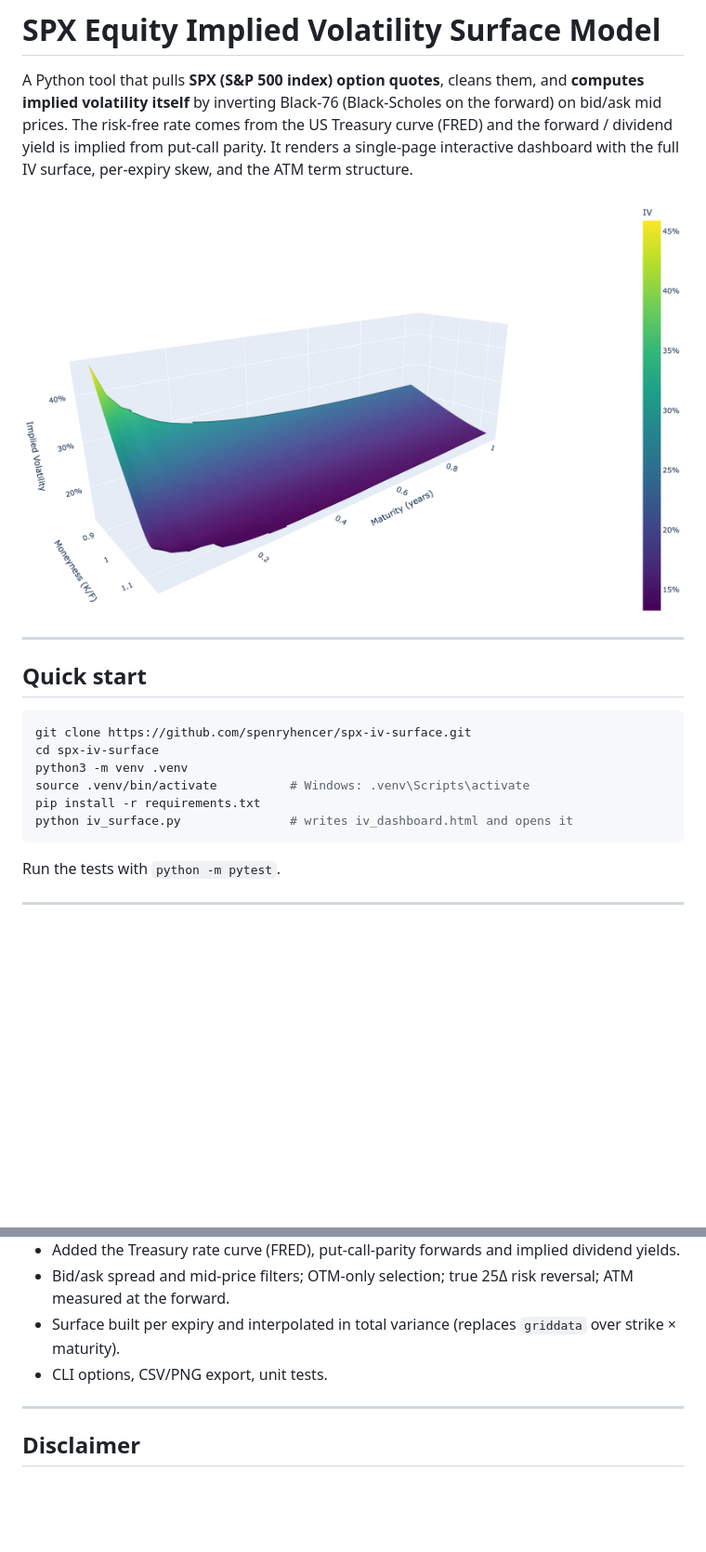
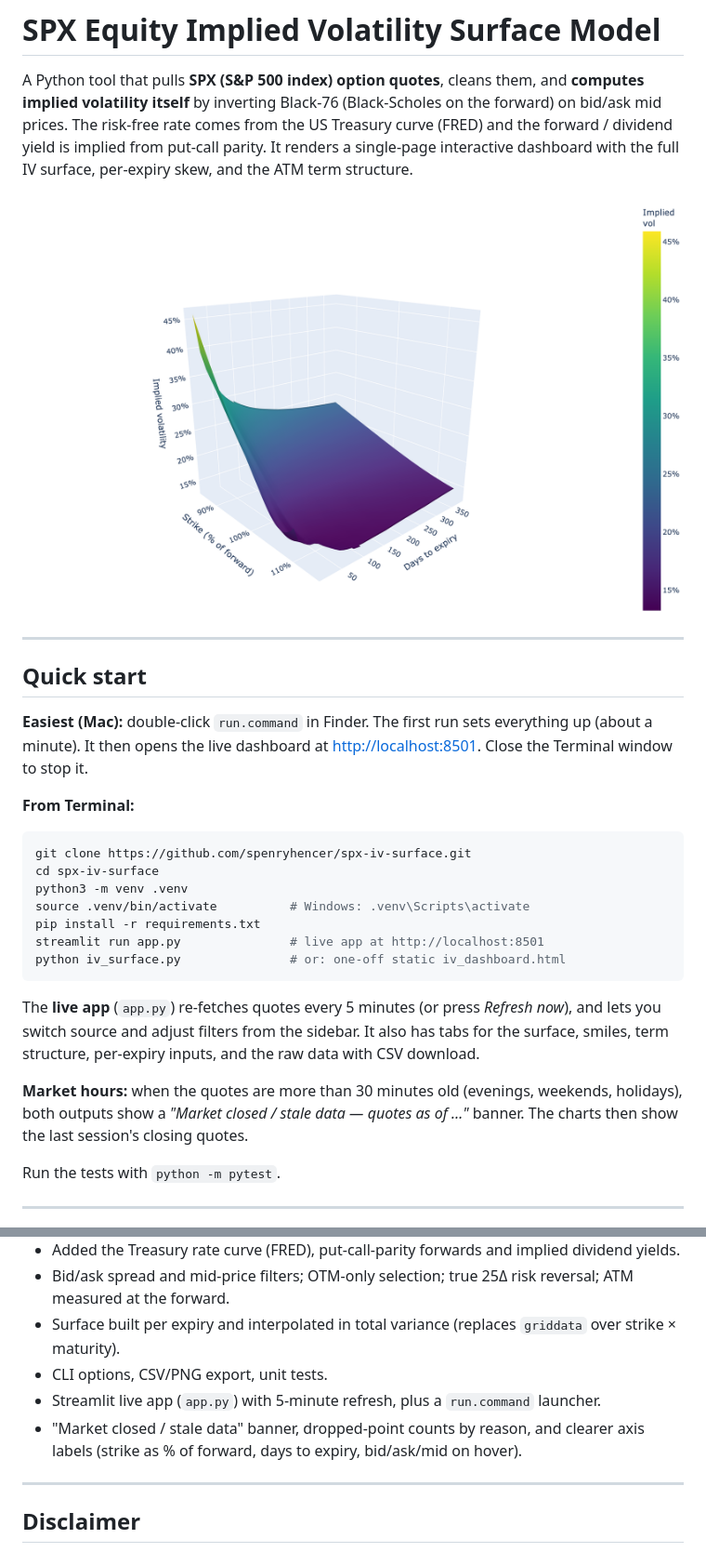
Before and after one commit to spenryhencer/spx-iv-surface, a Markdown page: README.md, 2 parts joined by grey strips. Shown at 93% size. Rendered like a GitHub page; pictures changed too: docs/surface.png; blank space fills up the shorter version.

````diff
--- a/README.md
+++ b/README.md
@@ -8,14 +8,23 @@ A Python tool that pulls **SPX (S&P 500 index) option quotes**, cleans them, and
 
 ## Quick start
 
+**Easiest (Mac):** double-click `run.command` in Finder. The first run sets everything up (about a minute). It then opens the live dashboard at <http://localhost:8501>. Close the Terminal window to stop it.
+
+**From Terminal:**
+
 ```bash
 git clone https://github.com/spenryhencer/spx-iv-surface.git
 cd spx-iv-surface
 python3 -m venv .venv
 source .venv/bin/activate          # Windows: .venv\Scripts\activate
 pip install -r requirements.txt
-python iv_surface.py               # writes iv_dashboard.html and opens it
+streamlit run app.py               # live app at http://localhost:8501
+python iv_surface.py               # or: one-off static iv_dashboard.html
 ```
+
+The **live app** (`app.py`) re-fetches quotes every 5 minutes (or press *Refresh now*), and lets you switch source and adjust filters from the sidebar. It also has tabs for the surface, smiles, term structure, per-expiry inputs, and the raw data with CSV download.
+
+**Market hours:** when the quotes are more than 30 minutes old (evenings, weekends, holidays), both outputs show a *"Market closed / stale data — quotes as of …"* banner. The charts then show the last session's closing quotes.
 
 Run the tests with `python -m pytest`.
 
@@ -117,6 +129,8 @@ spx-iv-surface/
 - Bid/ask spread and mid-price filters; OTM-only selection; true 25Δ risk reversal; ATM measured at the forward.
 - Surface built per expiry and interpolated in total variance (replaces `griddata` over strike × maturity).
 - CLI options, CSV/PNG export, unit tests.
+- Streamlit live app (`app.py`) with 5-minute refresh, plus a `run.command` launcher.
+- "Market closed / stale data" banner, dropped-point counts by reason, and clearer axis labels (strike as % of forward, days to expiry, bid/ask/mid on hover).
 
 ---
 
````
Also changed, not shown: other parts of README.md (+6 -3 lines), docs/smiles.png, docs/term_structure.png, 4 other files.
